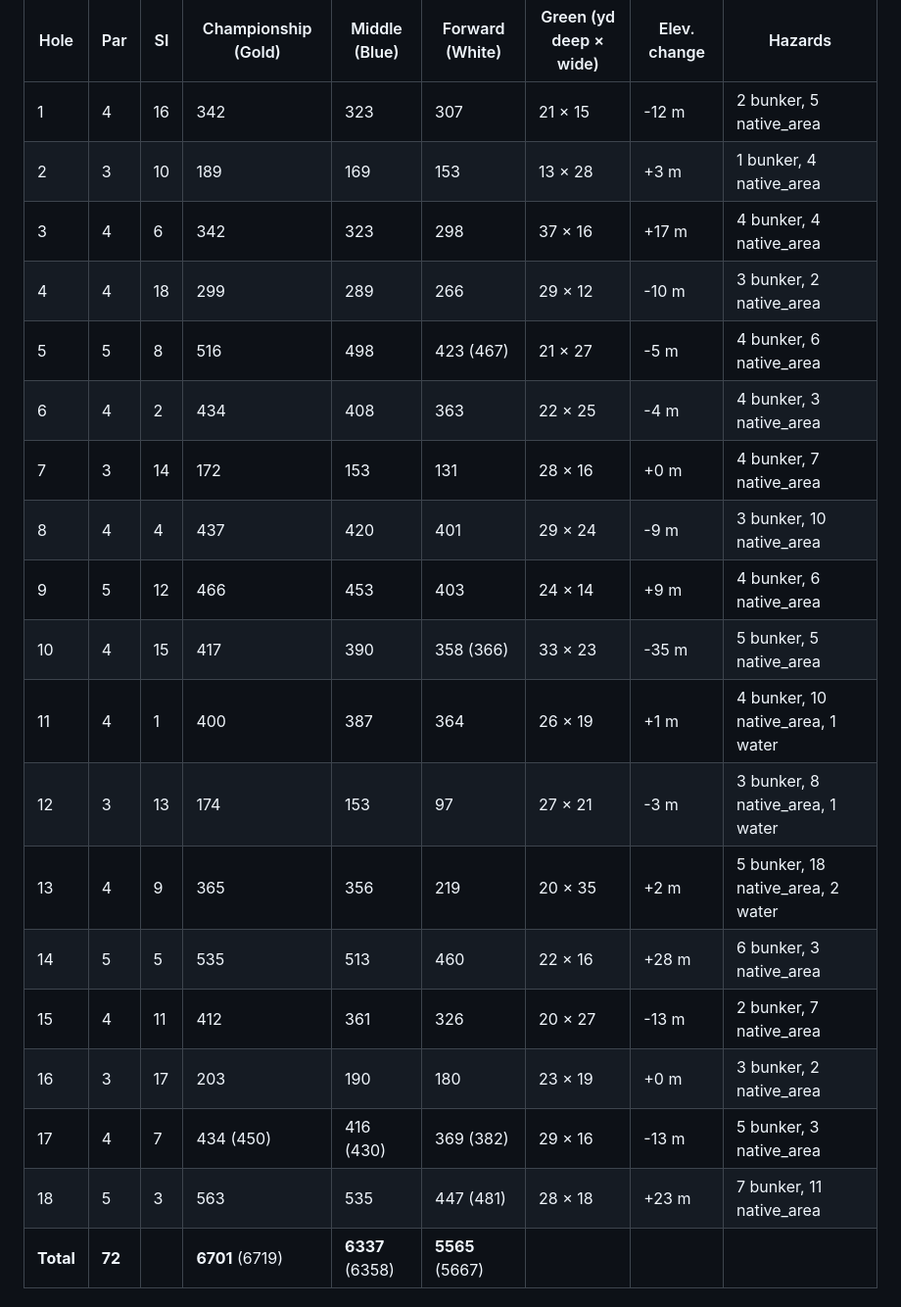
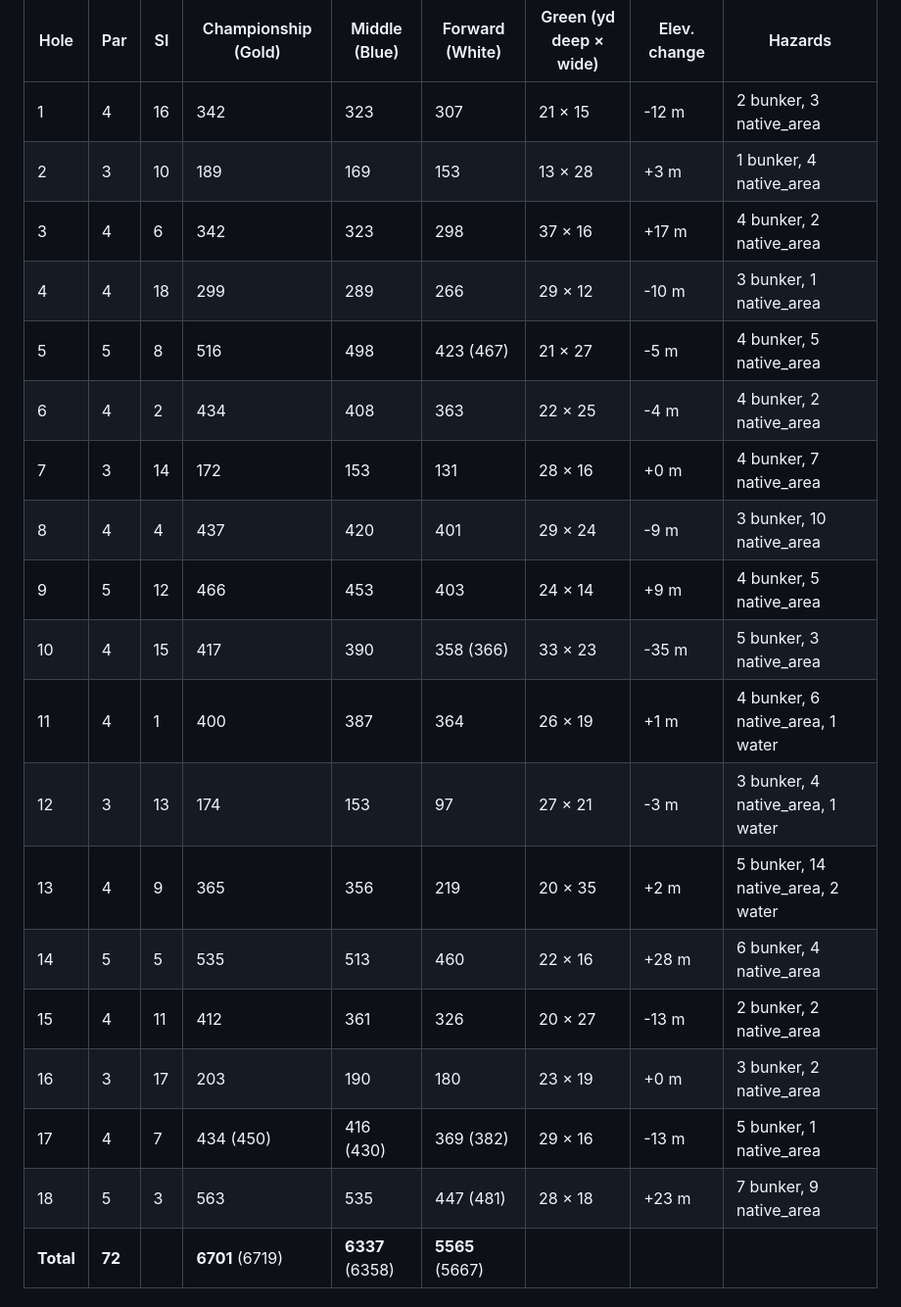
Before and after one commit to mescortes/gspro-course-builder, a Markdown page: courses/mountaingate/README.md, the part around one of its changes. Shown at 98% size. Rendered like a GitHub page.

Commit message:
MountainGate: README after the rebuild with Blender 4.2 LTS on the current engine
Rebuilt on main 13419c0 with tree-prefab-textures (the FBX materials keep
their textures under Blender 4.2.23 LTS):
- the FBX files are written with Blender 4.2.23 LTS; tree_prefabs.fbx
  embeds each material's textures, and the README says what the Unity side
  still does by hand (extract them, foliage Cutout at 0.45, normal maps);
- the holes table regenerated: native-area hazards per hole follow the
  engine's current rules; tees and yardages are unchanged;
- timings and peak memory of this build (about 55 min; 7.3 GB);
- test_course: 138 passed, 1 failed (the empty pOOB of the two-ring OSM
  outline), 4 skipped.

```diff
--- a/courses/mountaingate/README.md
+++ b/courses/mountaingate/README.md
@@ -44,24 +44,24 @@ brackets where they differ by more than 6 yd. On holes 5, 10, 17 and 18 no real
 <!-- holes-table -->
 | Hole | Par | SI | Championship (Gold) | Middle (Blue) | Forward (White) | Green (yd deep × wide) | Elev. change | Hazards |
 |---|---|---|---|---|---|---|---|---|
-| 1 | 4 | 16 | 342 | 323 | 307 | 21 × 15 | -12 m | 2 bunker, 5 native_area |
+| 1 | 4 | 16 | 342 | 323 | 307 | 21 × 15 | -12 m | 2 bunker, 3 native_area |
 | 2 | 3 | 10 | 189 | 169 | 153 | 13 × 28 | +3 m | 1 bunker, 4 native_area |
-| 3 | 4 | 6 | 342 | 323 | 298 | 37 × 16 | +17 m | 4 bunker, 4 native_area |
-| 4 | 4 | 18 | 299 | 289 | 266 | 29 × 12 | -10 m | 3 bunker, 2 native_area |
-| 5 | 5 | 8 | 516 | 498 | 423 (467) | 21 × 27 | -5 m | 4 bunker, 6 native_area |
-| 6 | 4 | 2 | 434 | 408 | 363 | 22 × 25 | -4 m | 4 bunker, 3 native_area |
+| 3 | 4 | 6 | 342 | 323 | 298 | 37 × 16 | +17 m | 4 bunker, 2 native_area |
+| 4 | 4 | 18 | 299 | 289 | 266 | 29 × 12 | -10 m | 3 bunker, 1 native_area |
+| 5 | 5 | 8 | 516 | 498 | 423 (467) | 21 × 27 | -5 m | 4 bunker, 5 native_area |
+| 6 | 4 | 2 | 434 | 408 | 363 | 22 × 25 | -4 m | 4 bunker, 2 native_area |
 | 7 | 3 | 14 | 172 | 153 | 131 | 28 × 16 | +0 m | 4 bunker, 7 native_area |
 | 8 | 4 | 4 | 437 | 420 | 401 | 29 × 24 | -9 m | 3 bunker, 10 native_area |
-| 9 | 5 | 12 | 466 | 453 | 403 | 24 × 14 | +9 m | 4 bunker, 6 native_area |
-| 10 | 4 | 15 | 417 | 390 | 358 (366) | 33 × 23 | -35 m | 5 bunker, 5 native_area |
-| 11 | 4 | 1 | 400 | 387 | 364 | 26 × 19 | +1 m | 4 bunker, 10 native_area, 1 water |
-| 12 | 3 | 13 | 174 | 153 | 97 | 27 × 21 | -3 m | 3 bunker, 8 native_area, 1 water |
-| 13 | 4 | 9 | 365 | 356 | 219 | 20 × 35 | +2 m | 5 bunker, 18 native_area, 2 water |
-| 14 | 5 | 5 | 535 | 513 | 460 | 22 × 16 | +28 m | 6 bunker, 3 native_area |
-| 15 | 4 | 11 | 412 | 361 | 326 | 20 × 27 | -13 m | 2 bunker, 7 native_area |
+| 9 | 5 | 12 | 466 | 453 | 403 | 24 × 14 | +9 m | 4 bunker, 5 native_area |
+| 10 | 4 | 15 | 417 | 390 | 358 (366) | 33 × 23 | -35 m | 5 bunker, 3 native_area |
+| 11 | 4 | 1 | 400 | 387 | 364 | 26 × 19 | +1 m | 4 bunker, 6 native_area, 1 water |
+| 12 | 3 | 13 | 174 | 153 | 97 | 27 × 21 | -3 m | 3 bunker, 4 native_area, 1 water |
+| 13 | 4 | 9 | 365 | 356 | 219 | 20 × 35 | +2 m | 5 bunker, 14 native_area, 2 water |
+| 14 | 5 | 5 | 535 | 513 | 460 | 22 × 16 | +28 m | 6 bunker, 4 native_area |
+| 15 | 4 | 11 | 412 | 361 | 326 | 20 × 27 | -13 m | 2 bunker, 2 native_area |
 | 16 | 3 | 17 | 203 | 190 | 180 | 23 × 19 | +0 m | 3 bunker, 2 native_area |
-| 17 | 4 | 7 | 434 (450) | 416 (430) | 369 (382) | 29 × 16 | -13 m | 5 bunker, 3 native_area |
-| 18 | 5 | 3 | 563 | 535 | 447 (481) | 28 × 18 | +23 m | 7 bunker, 11 native_area |
+| 17 | 4 | 7 | 434 (450) | 416 (430) | 369 (382) | 29 × 16 | -13 m | 5 bunker, 1 native_area |
+| 18 | 5 | 3 | 563 | 535 | 447 (481) | 28 × 18 | +23 m | 7 bunker, 9 native_area |
 | **Total** | **72** | | **6701** (6719) | **6337** (6358) | **5565** (5667) | | | |
 <!-- /holes-table -->
 
```
Also changed, not shown: other parts of courses/mountaingate/README.md (+9 -7 lines).
